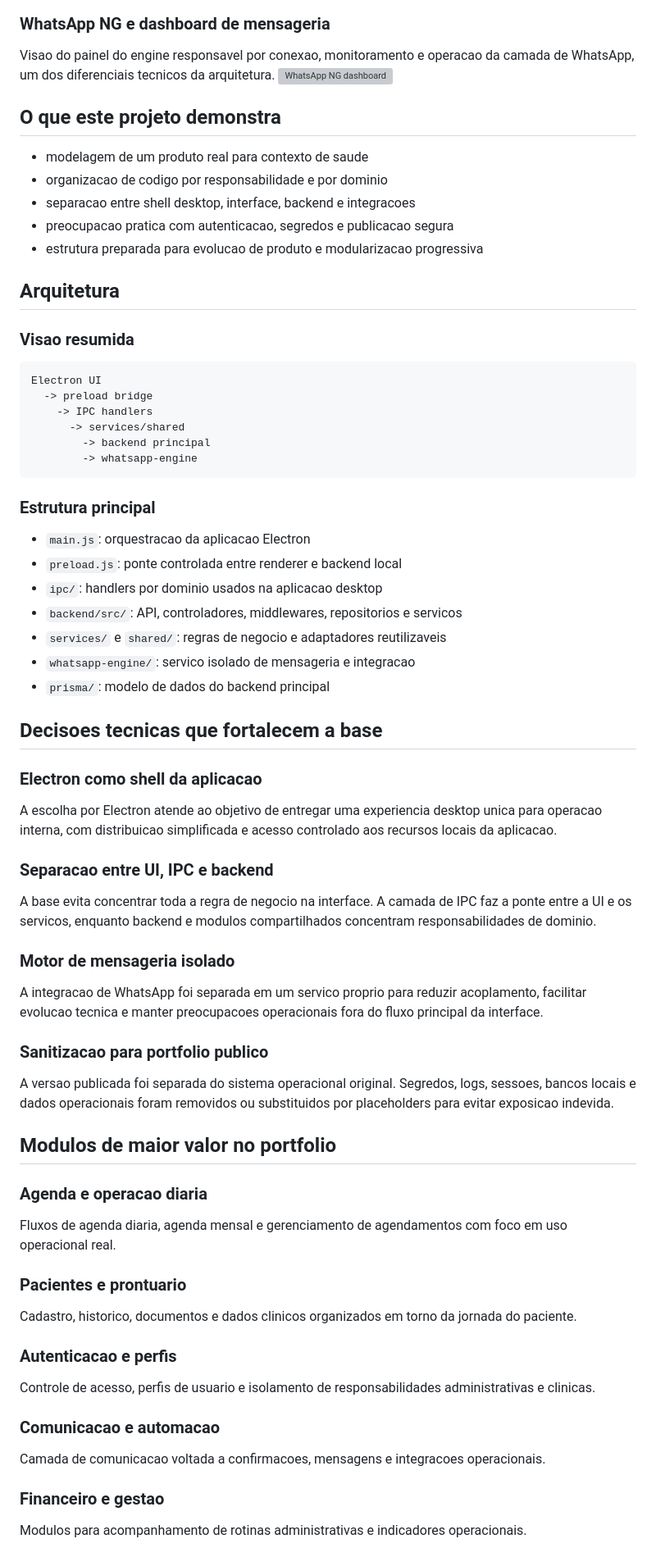
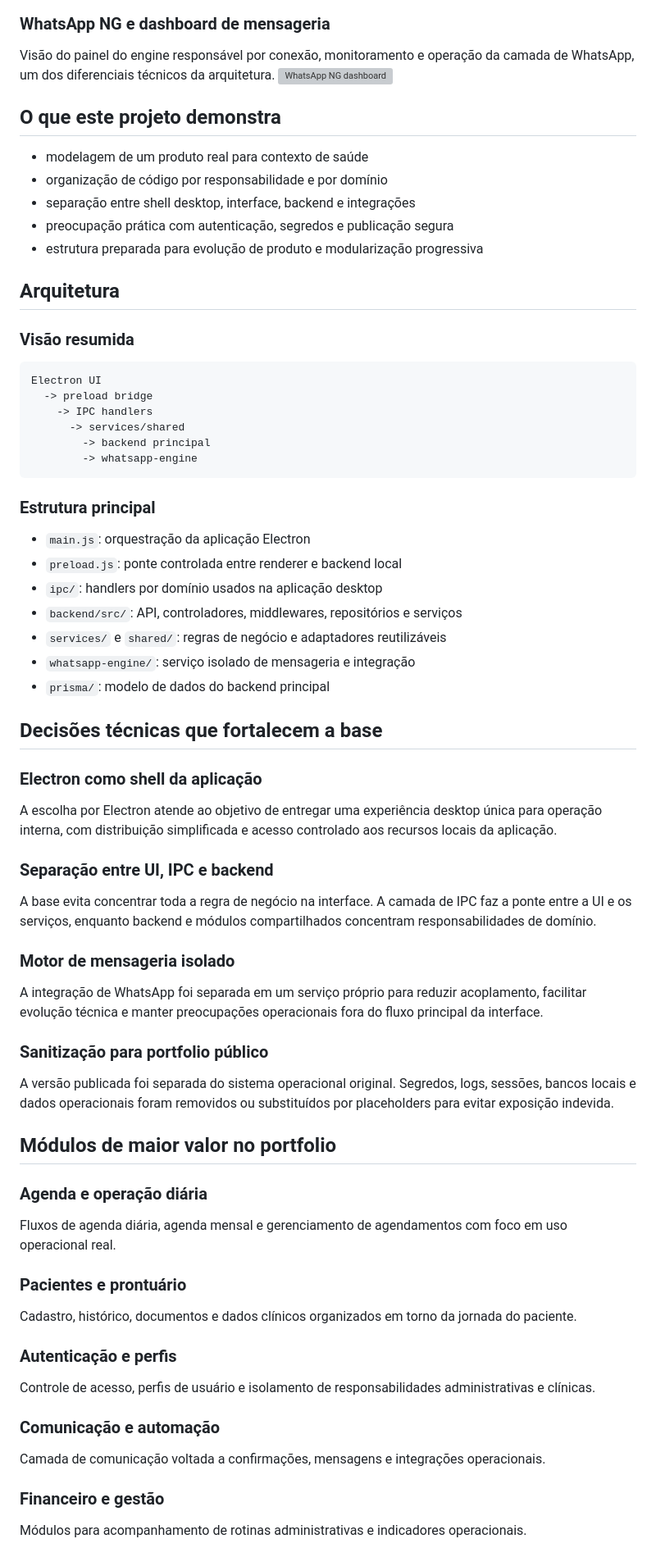
Before and after one commit to feliperamosdev6-hue/voithos---Auxiliar-clinica-odontologica, a Markdown page: README.md, the part around one of its changes. Shown at 82% size. GitHub-like rendering; grey boxes are pictures that could not be loaded.

Commit message:
Polish README Portuguese and recruiter-facing copy
git push origin main

````diff
--- a/README.md
+++ b/README.md
@@ -53,18 +53,18 @@ Entrada dedicada para o painel do engine de mensageria, reforcando a separacao e
 ![WhatsApp NG login](docs/screenshots/10-whatsapp-ng-login.jpeg)
 
 ### WhatsApp NG e dashboard de mensageria
-Visao do painel do engine responsavel por conexao, monitoramento e operacao da camada de WhatsApp, um dos diferenciais tecnicos da arquitetura.
+Visão do painel do engine responsável por conexão, monitoramento e operação da camada de WhatsApp, um dos diferenciais técnicos da arquitetura.
 ![WhatsApp NG dashboard](docs/screenshots/11-whatsapp-ng-dashboard.gif)
 
 ## O que este projeto demonstra
-- modelagem de um produto real para contexto de saude
-- organizacao de codigo por responsabilidade e por dominio
-- separacao entre shell desktop, interface, backend e integracoes
-- preocupacao pratica com autenticacao, segredos e publicacao segura
-- estrutura preparada para evolucao de produto e modularizacao progressiva
+- modelagem de um produto real para contexto de saúde
+- organização de código por responsabilidade e por domínio
+- separação entre shell desktop, interface, backend e integrações
+- preocupação prática com autenticação, segredos e publicação segura
+- estrutura preparada para evolução de produto e modularização progressiva
 
 ## Arquitetura
-### Visao resumida
+### Visão resumida
 ```text
 Electron UI
   -> preload bridge
@@ -75,40 +75,40 @@ Electron UI
 ```
 
 ### Estrutura principal
-- `main.js`: orquestracao da aplicacao Electron
+- `main.js`: orquestração da aplicação Electron
 - `preload.js`: ponte controlada entre renderer e backend local
-- `ipc/`: handlers por dominio usados na aplicacao desktop
-- `backend/src/`: API, controladores, middlewares, repositorios e servicos
-- `services/` e `shared/`: regras de negocio e adaptadores reutilizaveis
-- `whatsapp-engine/`: servico isolado de mensageria e integracao
+- `ipc/`: handlers por domínio usados na aplicação desktop
+- `backend/src/`: API, controladores, middlewares, repositórios e serviços
+- `services/` e `shared/`: regras de negócio e adaptadores reutilizáveis
+- `whatsapp-engine/`: serviço isolado de mensageria e integração
 - `prisma/`: modelo de dados do backend principal
 
-## Decisoes tecnicas que fortalecem a base
-### Electron como shell da aplicacao
-A escolha por Electron atende ao objetivo de entregar uma experiencia desktop unica para operacao interna, com distribuicao simplificada e acesso controlado aos recursos locais da aplicacao.
+## Decisões técnicas que fortalecem a base
+### Electron como shell da aplicação
+A escolha por Electron atende ao objetivo de entregar uma experiência desktop única para operação interna, com distribuição simplificada e acesso controlado aos recursos locais da aplicação.
 
-### Separacao entre UI, IPC e backend
-A base evita concentrar toda a regra de negocio na interface. A camada de IPC faz a ponte entre a UI e os servicos, enquanto backend e modulos compartilhados concentram responsabilidades de dominio.
+### Separação entre UI, IPC e backend
+A base evita concentrar toda a regra de negócio na interface. A camada de IPC faz a ponte entre a UI e os serviços, enquanto backend e módulos compartilhados concentram responsabilidades de domínio.
 
 ### Motor de mensageria isolado
-A integracao de WhatsApp foi separada em um servico proprio para reduzir acoplamento, facilitar evolucao tecnica e manter preocupacoes operacionais fora do fluxo principal da interface.
+A integração de WhatsApp foi separada em um serviço próprio para reduzir acoplamento, facilitar evolução técnica e manter preocupações operacionais fora do fluxo principal da interface.
 
-### Sanitizacao para portfolio publico
-A versao publicada foi separada do sistema operacional original. Segredos, logs, sessoes, bancos locais e dados operacionais foram removidos ou substituidos por placeholders para evitar exposicao indevida.
+### Sanitização para portfolio público
+A versão publicada foi separada do sistema operacional original. Segredos, logs, sessões, bancos locais e dados operacionais foram removidos ou substituídos por placeholders para evitar exposição indevida.
 
-## Modulos de maior valor no portfolio
-### Agenda e operacao diaria
-Fluxos de agenda diaria, agenda mensal e gerenciamento de agendamentos com foco em uso operacional real.
+## Módulos de maior valor no portfolio
+### Agenda e operação diária
+Fluxos de agenda diária, agenda mensal e gerenciamento de agendamentos com foco em uso operacional real.
 
-### Pacientes e prontuario
-Cadastro, historico, documentos e dados clinicos organizados em torno da jornada do paciente.
+### Pacientes e prontuário
+Cadastro, histórico, documentos e dados clínicos organizados em torno da jornada do paciente.
 
-### Autenticacao e perfis
-Controle de acesso, perfis de usuario e isolamento de responsabilidades administrativas e clinicas.
+### Autenticação e perfis
+Controle de acesso, perfis de usuário e isolamento de responsabilidades administrativas e clínicas.
 
-### Comunicacao e automacao
-Camada de comunicacao voltada a confirmacoes, mensagens e integracoes operacionais.
+### Comunicação e automação
+Camada de comunicação voltada a confirmações, mensagens e integrações operacionais.
 
-### Financeiro e gestao
-Modulos para acompanhamento de rotinas administrativas e indicadores operacionais.
+### Financeiro e gestão
+Módulos para acompanhamento de rotinas administrativas e indicadores operacionais.
 
````
Also changed, not shown: other parts of README.md (+43 -32 lines).
